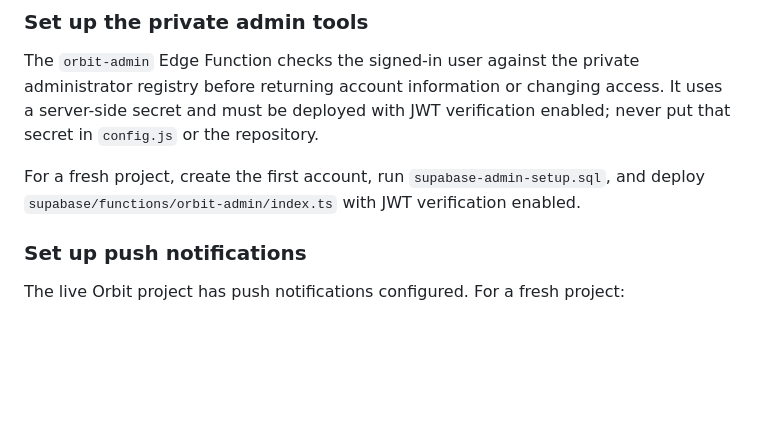
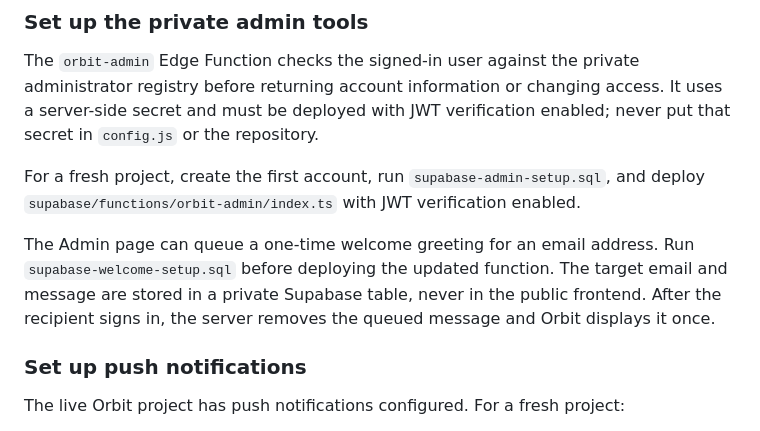
Before and after one commit to OhAziah/Orbit, a Markdown page: README.md, the part around the change. GitHub-like rendering; blank space fills up the shorter version.

Commit message:
Document private account welcome messages

```diff
--- a/README.md
+++ b/README.md
@@ -68,6 +68,8 @@ The `orbit-admin` Edge Function checks the signed-in user against the private ad
 
 For a fresh project, create the first account, run `supabase-admin-setup.sql`, and deploy `supabase/functions/orbit-admin/index.ts` with JWT verification enabled.
 
+The Admin page can queue a one-time welcome greeting for an email address. Run `supabase-welcome-setup.sql` before deploying the updated function. The target email and message are stored in a private Supabase table, never in the public frontend. After the recipient signs in, the server removes the queued message and Orbit displays it once.
+
 ### Set up push notifications
 
 The live Orbit project has push notifications configured. For a fresh project:
```
